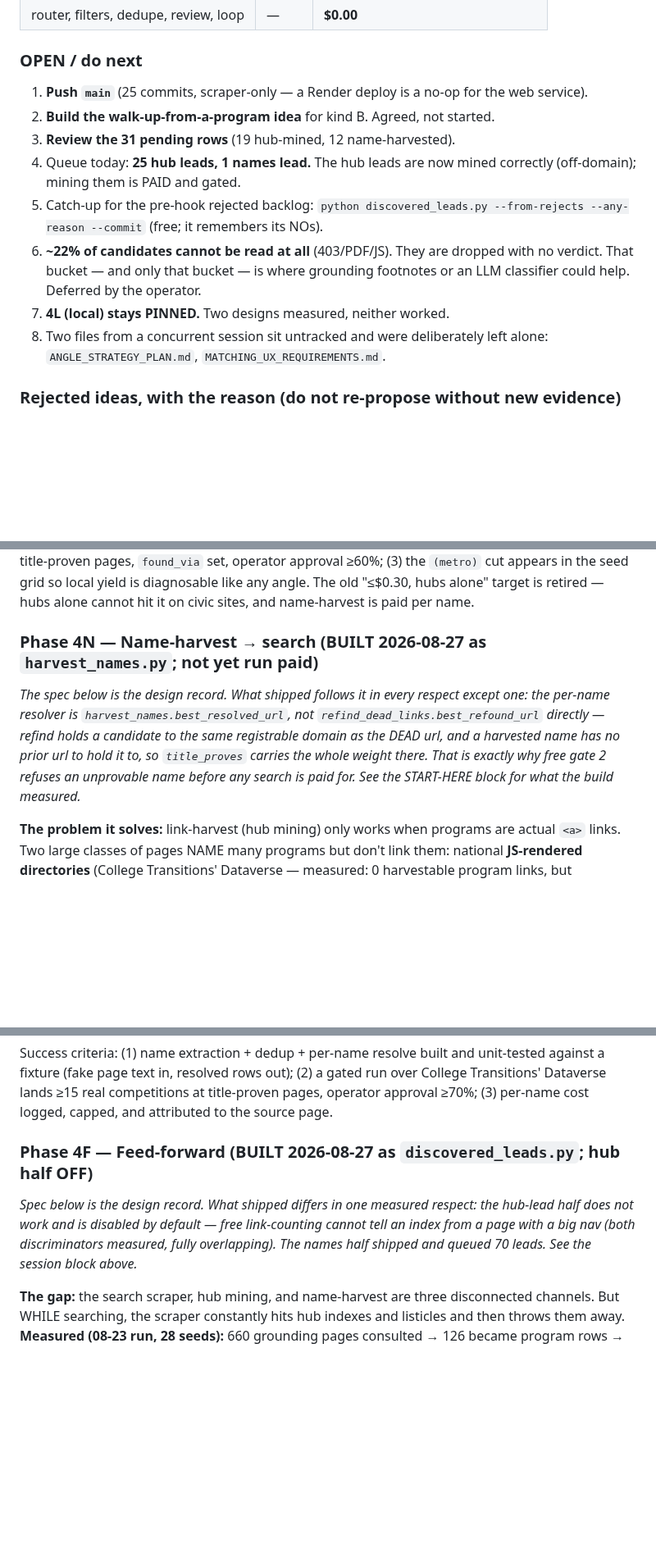
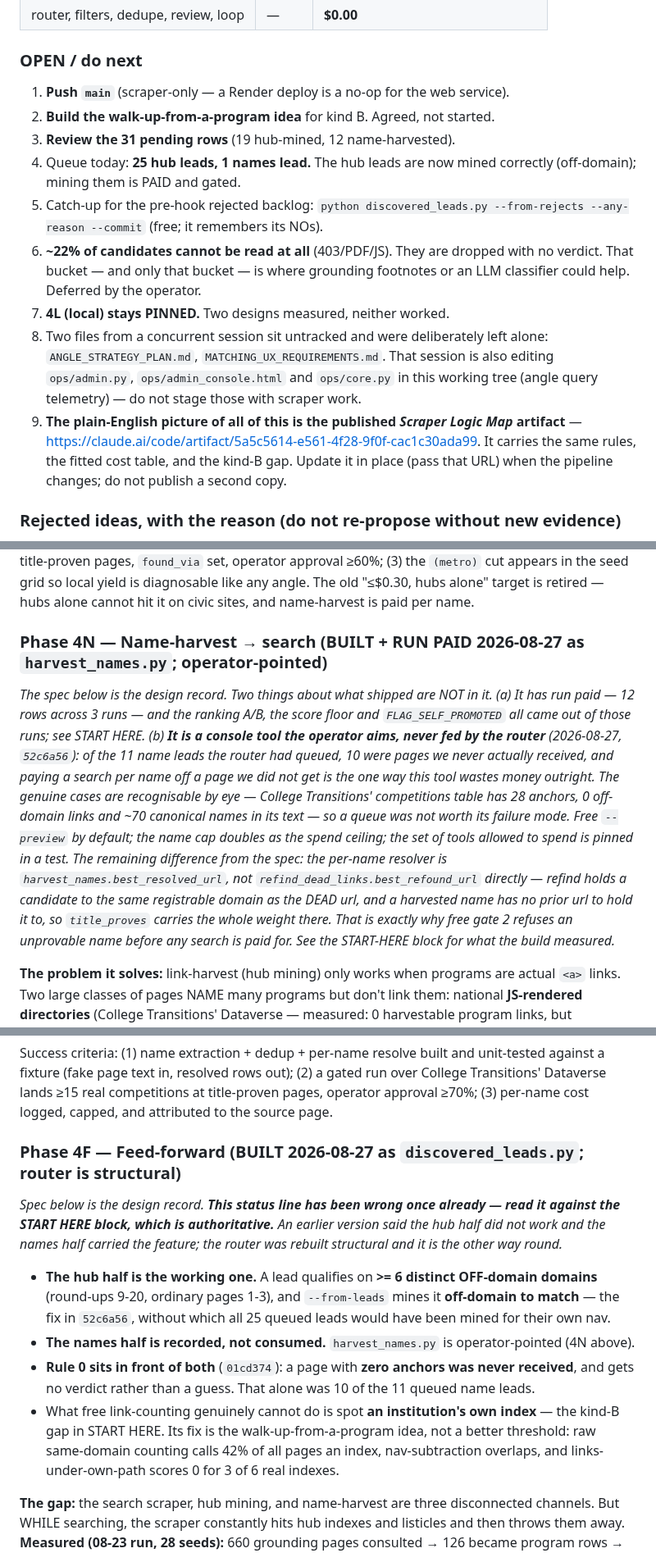
Before and after one commit to bluefeather78/wingman, a Markdown page: SCRAPER_IMPROVEMENT_PLAN.md, 3 parts joined by grey strips. Shown at 82% size. GitHub-like rendering; blank space fills up the shorter version.

Commit message:
Plan: correct the two phase-status lines the last commits invalidated
The START HERE block was already current; the phase specs below it were not, and
they contradicted it in the two places a fresh session is most likely to read
first.

4N said "not yet run paid". It has run paid -- 12 rows across 3 runs -- and it is
now a console tool the operator aims, never fed by the router: of the 11 name
leads the router queued, 10 were pages we never actually received.

4F said the hub half does not work and the names half carries the feature. The
router was rebuilt structural and it is the other way round: hub leads qualify on
off-domain domains and are now mined off-domain to match, names leads are
recorded but not consumed, and rule 0 sits in front of both. What free
link-counting genuinely cannot do is spot an institution's OWN index -- the
kind-B gap, whose fix is the walk-up idea rather than a better threshold.

Also records the published Scraper Logic Map artifact as the plain-English
picture (update it in place, never a second copy), and warns that a concurrent
session is editing ops/ in this shared working tree.

Docs only -- no code touched.

Co-Authored-By: Claude Opus 5 <noreply@anthropic.com>

```diff
--- a/SCRAPER_IMPROVEMENT_PLAN.md
+++ b/SCRAPER_IMPROVEMENT_PLAN.md
@@ -94,7 +96,7 @@ route — it produced the only successful hub-mining run.
 | router, filters, dedupe, review, loop | — | **$0.00** |
 
 ### OPEN / do next
-1. **Push `main`** (25 commits, scraper-only — a Render deploy is a no-op for the web service).
+1. **Push `main`** (scraper-only — a Render deploy is a no-op for the web service).
 2. **Build the walk-up-from-a-program idea** for kind B. Agreed, not started.
 3. **Review the 31 pending rows** (19 hub-mined, 12 name-harvested).
 4. Queue today: **25 hub leads, 1 names lead.** The hub leads are now mined correctly
@@ -106,7 +108,13 @@ route — it produced the only successful hub-mining run.
    help. Deferred by the operator.
 7. **4L (local) stays PINNED.** Two designs measured, neither worked.
 8. Two files from a concurrent session sit untracked and were deliberately left alone:
-   `ANGLE_STRATEGY_PLAN.md`, `MATCHING_UX_REQUIREMENTS.md`.
+   `ANGLE_STRATEGY_PLAN.md`, `MATCHING_UX_REQUIREMENTS.md`. That session is also editing
+   `ops/admin.py`, `ops/admin_console.html` and `ops/core.py` in this working tree (angle
+   query telemetry) — do not stage those with scraper work.
+9. **The plain-English picture of all of this is the published *Scraper Logic Map* artifact**
+   — <https://claude.ai/code/artifact/5a5c5614-e561-4f28-9f0f-cac1c30ada99>. It carries the
+   same rules, the fitted cost table, and the kind-B gap. Update it in place (pass that URL)
+   when the pipeline changes; do not publish a second copy.
 
 ### Rejected ideas, with the reason (do not re-propose without new evidence)
 - **An LLM classifier at the search-results step.** Costed at **$0.02–0.07 per 30-seed run**, so
@@ -604,9 +612,18 @@ appears in the seed grid so local yield is diagnosable like any angle. The old "
 alone" target is retired — hubs alone cannot hit it on civic sites, and name-harvest is paid
 per name.
 
-### Phase 4N — Name-harvest → search (**BUILT 2026-08-27 as `harvest_names.py`**; not yet run paid)
+### Phase 4N — Name-harvest → search (**BUILT + RUN PAID 2026-08-27 as `harvest_names.py`**; operator-pointed)
 
-*The spec below is the design record. What shipped follows it in every respect except one: the per-name resolver is `harvest_names.best_resolved_url`, not `refind_dead_links.best_refound_url` directly — refind holds a candidate to the same registrable domain as the DEAD url, and a harvested name has no prior url to hold it to, so `title_proves` carries the whole weight there. That is exactly why free gate 2 refuses an unprovable name before any search is paid for. See the START-HERE block for what the build measured.*
+*The spec below is the design record. Two things about what shipped are NOT in it. (a) It has run
+paid — 12 rows across 3 runs — and the ranking A/B, the score floor and `FLAG_SELF_PROMOTED` all
+came out of those runs; see START HERE. (b) **It is a console tool the operator aims, never fed by
+the router** (2026-08-27, `52c6a56`): of the 11 name leads the router had queued, 10 were pages we
+never actually received, and paying a search per name off a page we did not get is the one way this
+tool wastes money outright. The genuine cases are recognisable by eye — College Transitions'
+competitions table has 28 anchors, 0 off-domain links and ~70 canonical names in its text — so a
+queue was not worth its failure mode. Free `--preview` by default; the name cap doubles as the
+spend ceiling; the set of tools allowed to spend is pinned in a test. The remaining difference from
+the spec: the per-name resolver is `harvest_names.best_resolved_url`, not `refind_dead_links.best_refound_url` directly — refind holds a candidate to the same registrable domain as the DEAD url, and a harvested name has no prior url to hold it to, so `title_proves` carries the whole weight there. That is exactly why free gate 2 refuses an unprovable name before any search is paid for. See the START-HERE block for what the build measured.*
 
 **The problem it solves:** link-harvest (hub mining) only works when programs are actual
 `<a>` links. Two large classes of pages NAME many programs but don't link them: national
@@ -637,9 +654,23 @@ fixture (fake page text in, resolved rows out); (2) a gated run over College Tra
 Dataverse lands ≥15 real competitions at title-proven pages, operator approval ≥70%; (3)
 per-name cost logged, capped, and attributed to the source page.
 
-### Phase 4F — Feed-forward (**BUILT 2026-08-27 as `discovered_leads.py`**; hub half OFF)
+### Phase 4F — Feed-forward (**BUILT 2026-08-27 as `discovered_leads.py`**; router is structural)
 
-*Spec below is the design record. What shipped differs in one measured respect: the hub-lead half does not work and is disabled by default — free link-counting cannot tell an index from a page with a big nav (both discriminators measured, fully overlapping). The names half shipped and queued 70 leads. See the session block above.*
+*Spec below is the design record. **This status line has been wrong once already — read it against
+the START HERE block, which is authoritative.** An earlier version said the hub half did not work
+and the names half carried the feature; the router was rebuilt structural and it is the other way
+round.*
+
+- **The hub half is the working one.** A lead qualifies on **>= 6 distinct OFF-domain domains**
+  (round-ups 9-20, ordinary pages 1-3), and `--from-leads` mines it **off-domain to match** — the
+  fix in `52c6a56`, without which all 25 queued leads would have been mined for their own nav.
+- **The names half is recorded, not consumed.** `harvest_names.py` is operator-pointed (4N above).
+- **Rule 0 sits in front of both** (`01cd374`): a page with **zero anchors was never received**, and
+  gets no verdict rather than a guess. That alone was 10 of the 11 queued name leads.
+- What free link-counting genuinely cannot do is spot **an institution's own index** — the kind-B
+  gap in START HERE. Its fix is the walk-up-from-a-program idea, not a better threshold: raw
+  same-domain counting calls 42% of all pages an index, nav-subtraction overlaps, and
+  links-under-own-path scores 0 for 3 of 6 real indexes.
 
 **The gap:** the search scraper, hub mining, and name-harvest are three disconnected channels.
 But WHILE searching, the scraper constantly hits hub indexes and listicles and then throws them
```
Also changed, not shown: other parts of SCRAPER_IMPROVEMENT_PLAN.md (+3 -1 lines).
